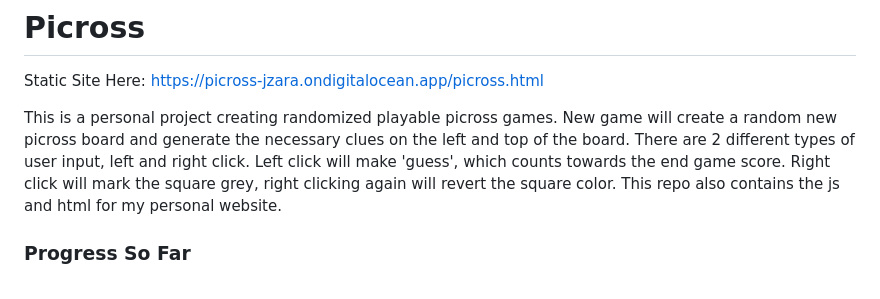
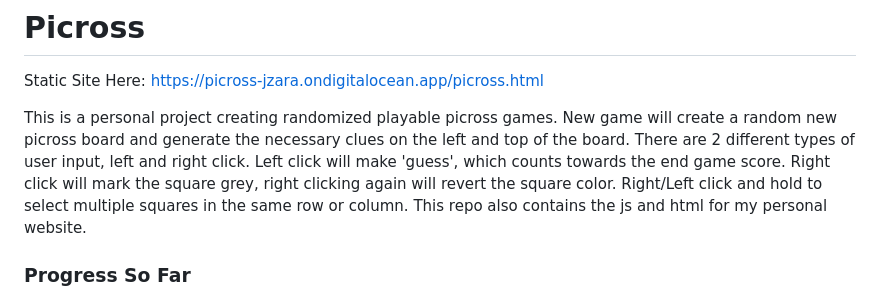
Before and after one commit to sorshoj/picross, a Markdown page: README.md, the part around the change. Rendered like a GitHub page.

Commit message:
updated readme again

```diff
--- a/README.md
+++ b/README.md
@@ -2,7 +2,7 @@
 
 Static Site Here: https://picross-jzara.ondigitalocean.app/picross.html
 
-This is a personal project creating randomized playable picross games. New game will create a random new picross board and generate the necessary clues on the left and top of the board. There are 2 different types of user input, left and right click. Left click will make 'guess', which counts towards the end game score. Right click will mark the square grey, right clicking again will revert the square color.
+This is a personal project creating randomized playable picross games. New game will create a random new picross board and generate the necessary clues on the left and top of the board. There are 2 different types of user input, left and right click. Left click will make 'guess', which counts towards the end game score. Right click will mark the square grey, right clicking again will revert the square color. Right/Left click and hold to select multiple squares in the same row or column.
 This repo also contains the js and html for my personal website.
 
 ### Progress So Far
```
